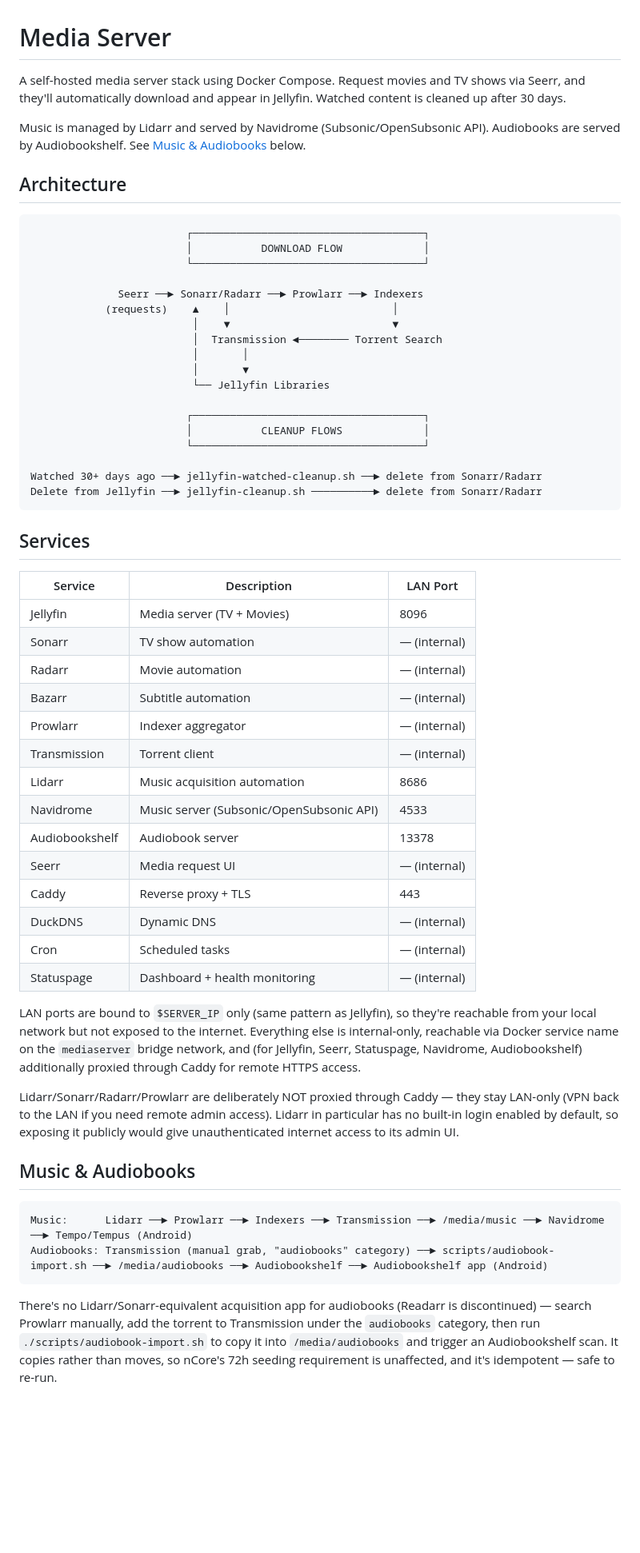
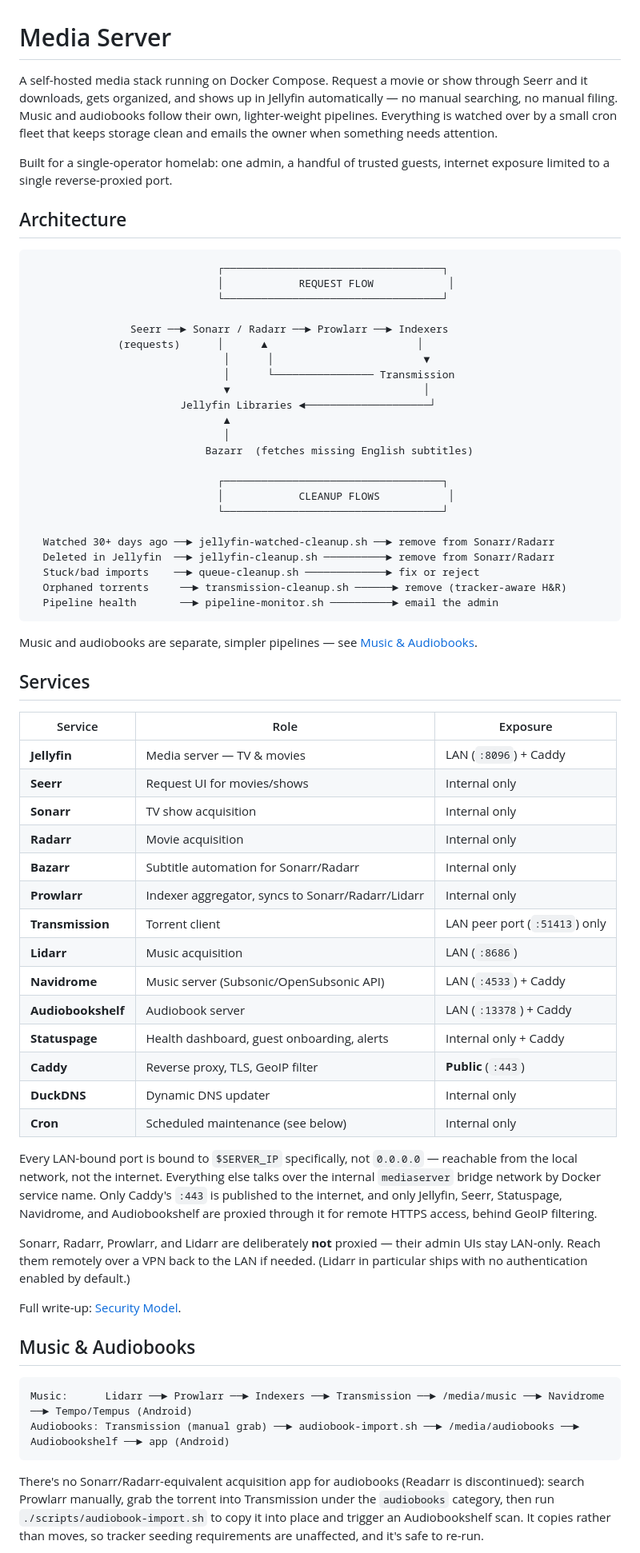
Before and after one commit to jlaszloe6/mediaserver, a Markdown page: README.md, the part around one of its changes. Shown at 80% size. GitHub-like rendering; blank space fills up the shorter version.

````diff
--- a/README.md
+++ b/README.md
@@ -1,61 +1,70 @@
 # Media Server
 
-A self-hosted media server stack using Docker Compose. Request movies and TV shows via Seerr, and they'll automatically download and appear in Jellyfin. Watched content is cleaned up after 30 days.
+A self-hosted media stack running on Docker Compose. Request a movie or show through Seerr and it downloads, gets organized, and shows up in Jellyfin automatically — no manual searching, no manual filing. Music and audiobooks follow their own, lighter-weight pipelines. Everything is watched over by a small cron fleet that keeps storage clean and emails the owner when something needs attention.
 
-Music is managed by Lidarr and served by Navidrome (Subsonic/OpenSubsonic API). Audiobooks are served by Audiobookshelf. See [Music & Audiobooks](#music--audiobooks) below.
+Built for a single-operator homelab: one admin, a handful of trusted guests, internet exposure limited to a single reverse-proxied port.
 
 ## Architecture
 
 ```
-                         ┌─────────────────────────────────────┐
-                         │           DOWNLOAD FLOW             │
-                         └─────────────────────────────────────┘
+                              ┌───────────────────────────────────┐
+                              │            REQUEST FLOW            │
+                              └───────────────────────────────────┘
 
-              Seerr ──► Sonarr/Radarr ──► Prowlarr ──► Indexers
-            (requests)    ▲    │                          │
-                          │    ▼                          ▼
-                          │  Transmission ◄──────── Torrent Search
-                          │       │
-                          │       ▼
-                          └── Jellyfin Libraries
+                Seerr ──► Sonarr / Radarr ──► Prowlarr ──► Indexers
+              (requests)      │      ▲                        │
+                               │      │                        ▼
+                               │      └──────────────── Transmission
+                               ▼                               │
+                        Jellyfin Libraries ◄────────────────────┘
+                               ▲
+                               │
+                            Bazarr  (fetches missing English subtitles)
 
-                         ┌─────────────────────────────────────┐
-                         │           CLEANUP FLOWS             │
-                         └─────────────────────────────────────┘
+                              ┌───────────────────────────────────┐
+                              │            CLEANUP FLOWS           │
+                              └───────────────────────────────────┘
 
-Watched 30+ days ago ──► jellyfin-watched-cleanup.sh ──► delete from Sonarr/Radarr
-Delete from Jellyfin ──► jellyfin-cleanup.sh ──────────► delete from Sonarr/Radarr
+  Watched 30+ days ago ──► jellyfin-watched-cleanup.sh ──► remove from Sonarr/Radarr
+  Deleted in Jellyfin  ──► jellyfin-cleanup.sh ──────────► remove from Sonarr/Radarr
+  Stuck/bad imports    ──► queue-cleanup.sh ─────────────► fix or reject
+  Orphaned torrents     ──► transmission-cleanup.sh ──────► remove (tracker-aware H&R)
+  Pipeline health       ──► pipeline-monitor.sh ──────────► email the admin
 ```
+
+Music and audiobooks are separate, simpler pipelines — see [Music & Audiobooks](#music--audiobooks).
 
 ## Services
 
-| Service | Description | LAN Port |
-|---------|-------------|----------|
-| Jellyfin | Media server (TV + Movies) | 8096 |
-| Sonarr | TV show automation | — (internal) |
-| Radarr | Movie automation | — (internal) |
-| Bazarr | Subtitle automation | — (internal) |
-| Prowlarr | Indexer aggregator | — (internal) |
-| Transmission | Torrent client | — (internal) |
-| Lidarr | Music acquisition automation | 8686 |
-| Navidrome | Music server (Subsonic/OpenSubsonic API) | 4533 |
-| Audiobookshelf | Audiobook server | 13378 |
-| Seerr | Media request UI | — (internal) |
-| Caddy | Reverse proxy + TLS | 443 |
-| DuckDNS | Dynamic DNS | — (internal) |
-| Cron | Scheduled tasks | — (internal) |
-| Statuspage | Dashboard + health monitoring | — (internal) |
+| Service | Role | Exposure |
+|---|---|---|
+| **Jellyfin** | Media server — TV & movies | LAN (`:8096`) + Caddy |
+| **Seerr** | Request UI for movies/shows | Internal only |
+| **Sonarr** | TV show acquisition | Internal only |
+| **Radarr** | Movie acquisition | Internal only |
+| **Bazarr** | Subtitle automation for Sonarr/Radarr | Internal only |
+| **Prowlarr** | Indexer aggregator, syncs to Sonarr/Radarr/Lidarr | Internal only |
+| **Transmission** | Torrent client | LAN peer port (`:51413`) only |
+| **Lidarr** | Music acquisition | LAN (`:8686`) |
+| **Navidrome** | Music server (Subsonic/OpenSubsonic API) | LAN (`:4533`) + Caddy |
+| **Audiobookshelf** | Audiobook server | LAN (`:13378`) + Caddy |
+| **Statuspage** | Health dashboard, guest onboarding, alerts | Internal only + Caddy |
+| **Caddy** | Reverse proxy, TLS, GeoIP filter | **Public** (`:443`) |
+| **DuckDNS** | Dynamic DNS updater | Internal only |
+| **Cron** | Scheduled maintenance (see below) | Internal only |
 
-LAN ports are bound to `$SERVER_IP` only (same pattern as Jellyfin), so they're reachable from your local network but not exposed to the internet. Everything else is internal-only, reachable via Docker service name on the `mediaserver` bridge network, and (for Jellyfin, Seerr, Statuspage, Navidrome, Audiobookshelf) additionally proxied through Caddy for remote HTTPS access.
+Every LAN-bound port is bound to `$SERVER_IP` specifically, not `0.0.0.0` — reachable from the local network, not the internet. Everything else talks over the internal `mediaserver` bridge network by Docker service name. Only Caddy's `:443` is published to the internet, and only Jellyfin, Seerr, Statuspage, Navidrome, and Audiobookshelf are proxied through it for remote HTTPS access, behind GeoIP filtering.
 
-Lidarr/Sonarr/Radarr/Prowlarr are deliberately NOT proxied through Caddy — they stay LAN-only (VPN back to the LAN if you need remote admin access). Lidarr in particular has no built-in login enabled by default, so exposing it publicly would give unauthenticated internet access to its admin UI.
+Sonarr, Radarr, Prowlarr, and Lidarr are deliberately **not** proxied — their admin UIs stay LAN-only. Reach them remotely over a VPN back to the LAN if needed. (Lidarr in particular ships with no authentication enabled by default.)
+
+Full write-up: [Security Model](../../wiki/Security-Model).
 
 ## Music & Audiobooks
 
 ```
 Music:      Lidarr ──► Prowlarr ──► Indexers ──► Transmission ──► /media/music ──► Navidrome ──► Tempo/Tempus (Android)
-Audiobooks: Transmission (manual grab, "audiobooks" category) ──► scripts/audiobook-import.sh ──► /media/audiobooks ──► Audiobookshelf ──► Audiobookshelf app (Android)
+Audiobooks: Transmission (manual grab) ──► audiobook-import.sh ──► /media/audiobooks ──► Audiobookshelf ──► app (Android)
 ```
 
-There's no Lidarr/Sonarr-equivalent acquisition app for audiobooks (Readarr is discontinued) — search Prowlarr manually, add the torrent to Transmission under the `audiobooks` category, then run `./scripts/audiobook-import.sh` to copy it into `/media/audiobooks` and trigger an Audiobookshelf scan. It copies rather than moves, so nCore's 72h seeding requirement is unaffected, and it's idempotent — safe to re-run.
+There's no Sonarr/Radarr-equivalent acquisition app for audiobooks (Readarr is discontinued): search Prowlarr manually, grab the torrent into Transmission under the `audiobooks` category, then run `./scripts/audiobook-import.sh` to copy it into place and trigger an Audiobookshelf scan. It copies rather than moves, so tracker seeding requirements are unaffected, and it's safe to re-run.
 
````
Also changed, not shown: other parts of README.md (+39 -48 lines).
